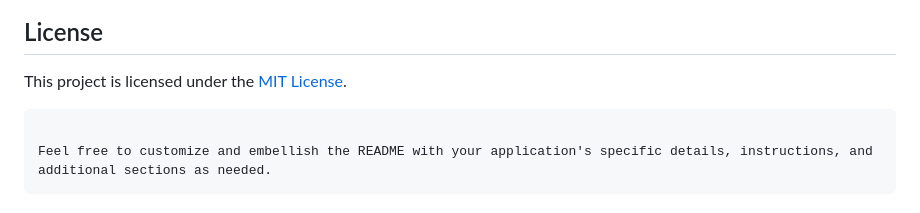
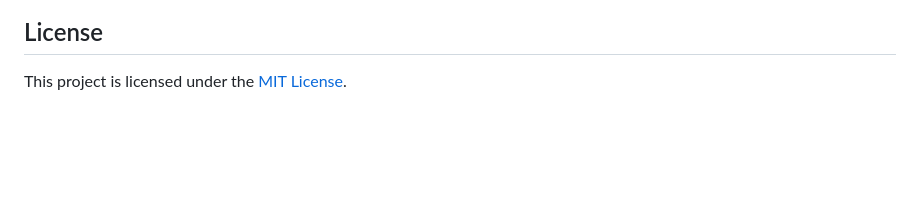
Before and after one commit to BerserkAzazel/BudgetBuddy, a Markdown page: readme.md, the part around the change. GitHub-like rendering; blank space fills up the shorter version.

````diff
--- a/readme.md
+++ b/readme.md
@@ -66,8 +66,3 @@ For any queries, issues, or feedback, please reach out to our support team at [s
 ## License
 
 This project is licensed under the [MIT License](LICENSE).
-
-```
-
-Feel free to customize and embellish the README with your application's specific details, instructions, and additional sections as needed.
-```
````
